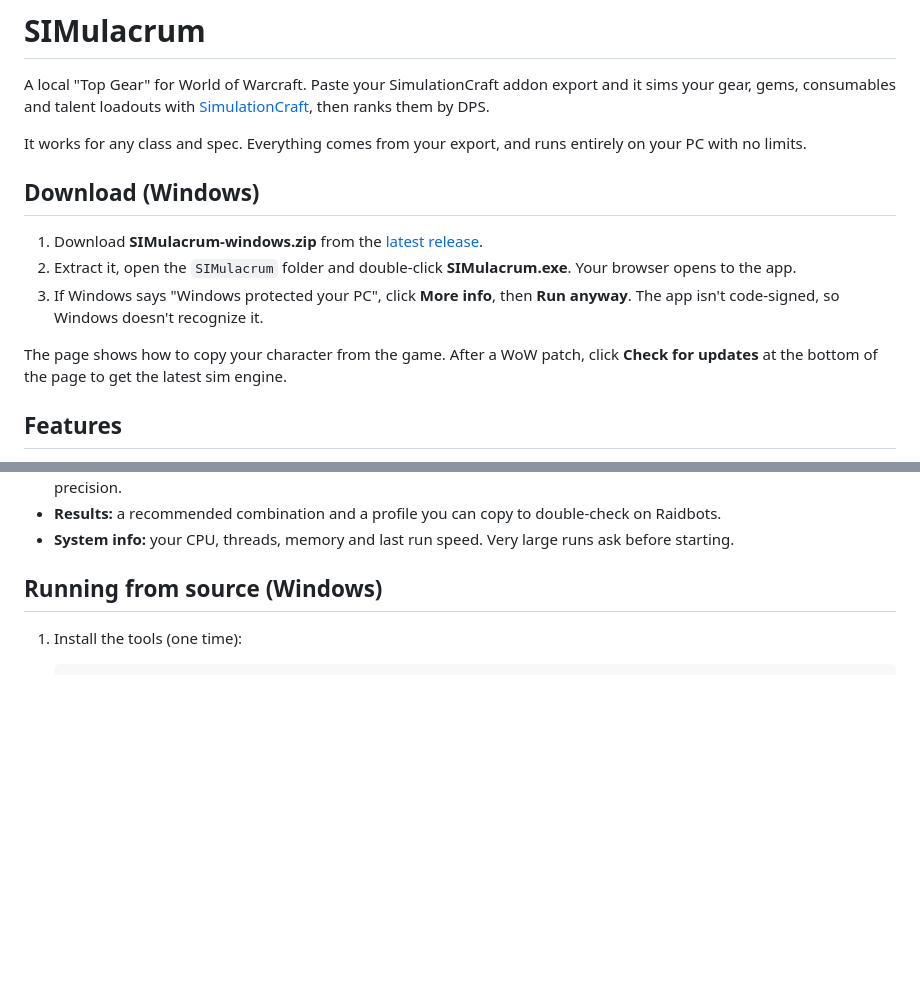
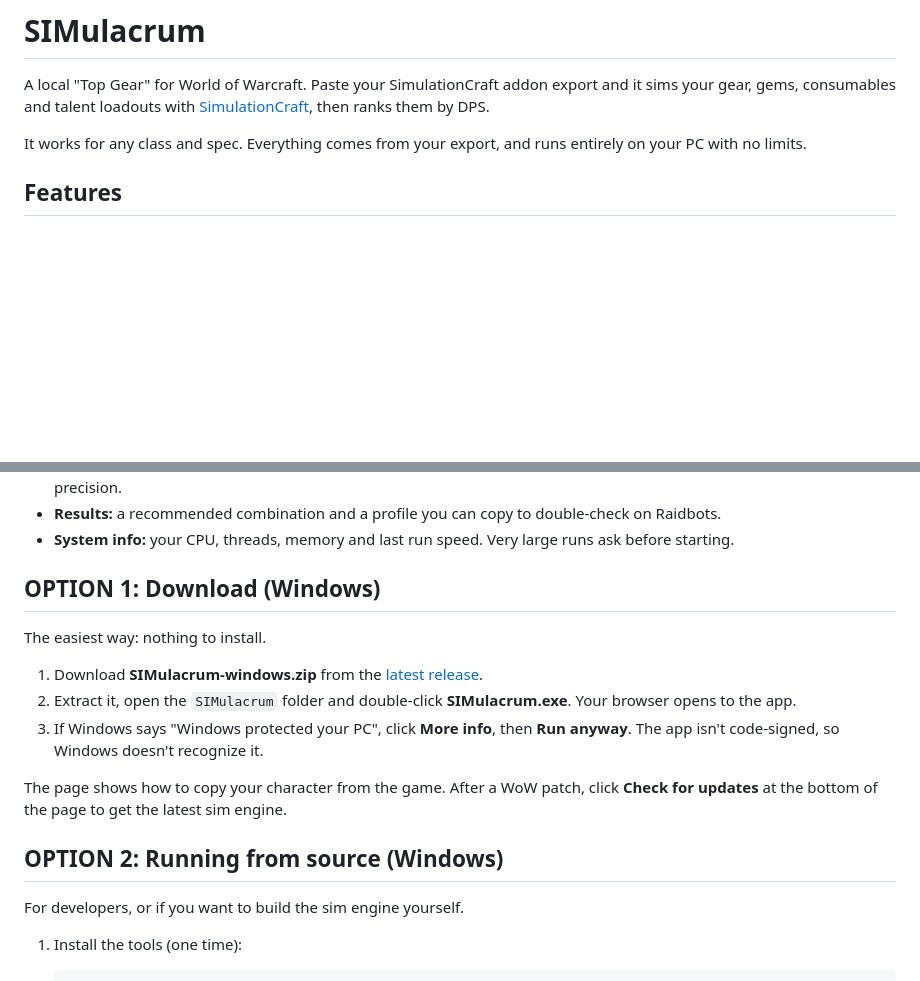
Before and after one commit to ktmsft/wow-gear-sim, a Markdown page: README.md, 2 parts joined by grey strips. GitHub-like rendering; blank space fills up the shorter version.

Commit message:
README: label download and source setup as options 1 and 2

```diff
--- a/README.md
+++ b/README.md
@@ -3,14 +3,6 @@
 A local "Top Gear" for World of Warcraft. Paste your SimulationCraft addon export and it sims your gear, gems, consumables and talent loadouts with [SimulationCraft](https://github.com/simulationcraft/simc), then ranks them by DPS.
 
 It works for any class and spec. Everything comes from your export, and runs entirely on your PC with no limits.
-
-## Download (Windows)
-
-1. Download **SIMulacrum-windows.zip** from the [latest release](https://github.com/ktmsft/wow-gear-sim/releases/latest).
-2. Extract it, open the `SIMulacrum` folder and double-click **SIMulacrum.exe**. Your browser opens to the app.
-3. If Windows says "Windows protected your PC", click **More info**, then **Run anyway**. The app isn't code-signed, so Windows doesn't recognize it.
-
-The page shows how to copy your character from the game. After a WoW patch, click **Check for updates** at the bottom of the page to get the latest sim engine.
 
 ## Features
 
@@ -23,7 +15,19 @@ The page shows how to copy your character from the game. After a WoW patch, clic
 - **Results:** a recommended combination and a profile you can copy to double-check on Raidbots.
 - **System info:** your CPU, threads, memory and last run speed. Very large runs ask before starting.
 
-## Running from source (Windows)
+## OPTION 1: Download (Windows)
+
+The easiest way: nothing to install.
+
+1. Download **SIMulacrum-windows.zip** from the [latest release](https://github.com/ktmsft/wow-gear-sim/releases/latest).
+2. Extract it, open the `SIMulacrum` folder and double-click **SIMulacrum.exe**. Your browser opens to the app.
+3. If Windows says "Windows protected your PC", click **More info**, then **Run anyway**. The app isn't code-signed, so Windows doesn't recognize it.
+
+The page shows how to copy your character from the game. After a WoW patch, click **Check for updates** at the bottom of the page to get the latest sim engine.
+
+## OPTION 2: Running from source (Windows)
+
+For developers, or if you want to build the sim engine yourself.
 
 1. Install the tools (one time):
 
```
